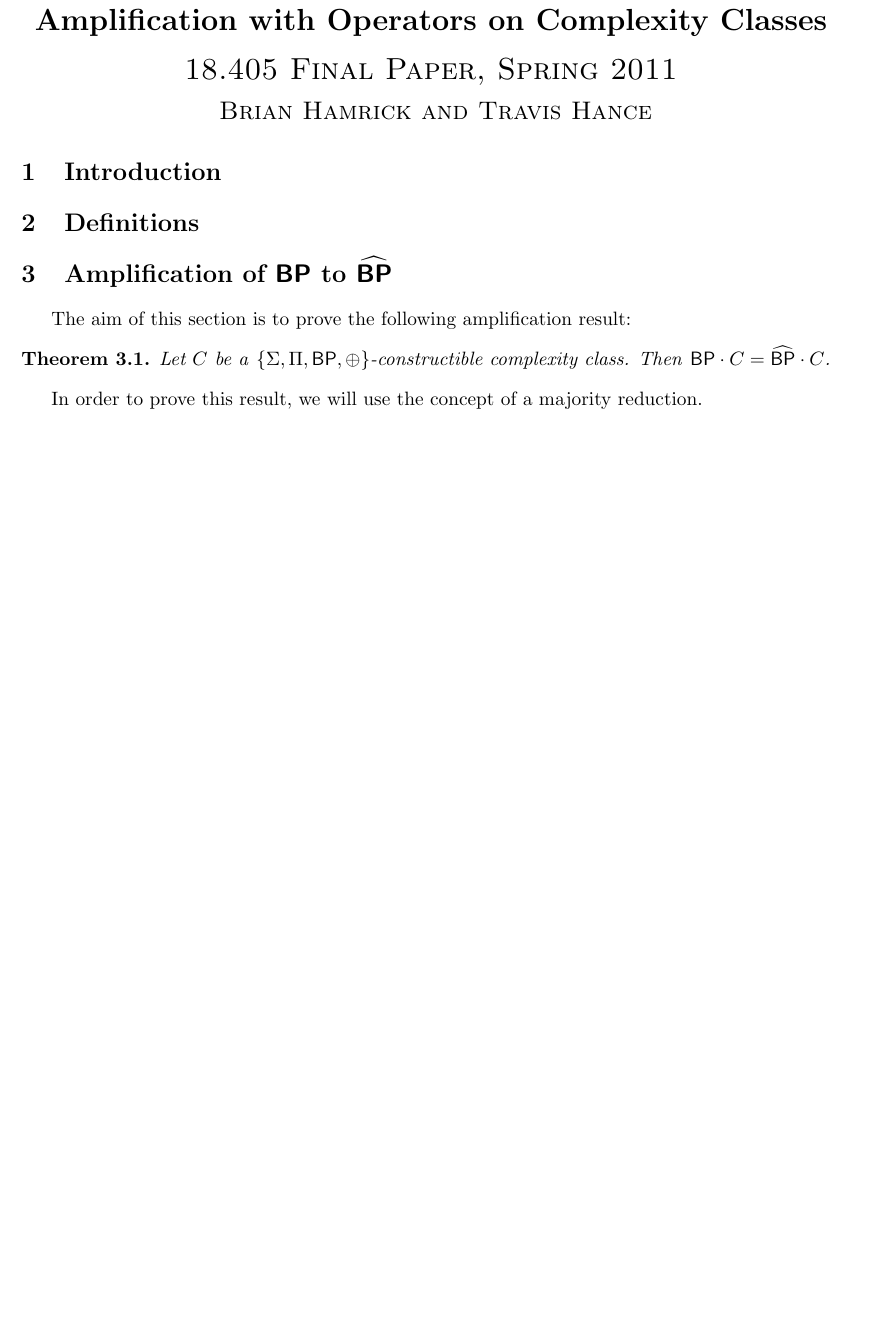
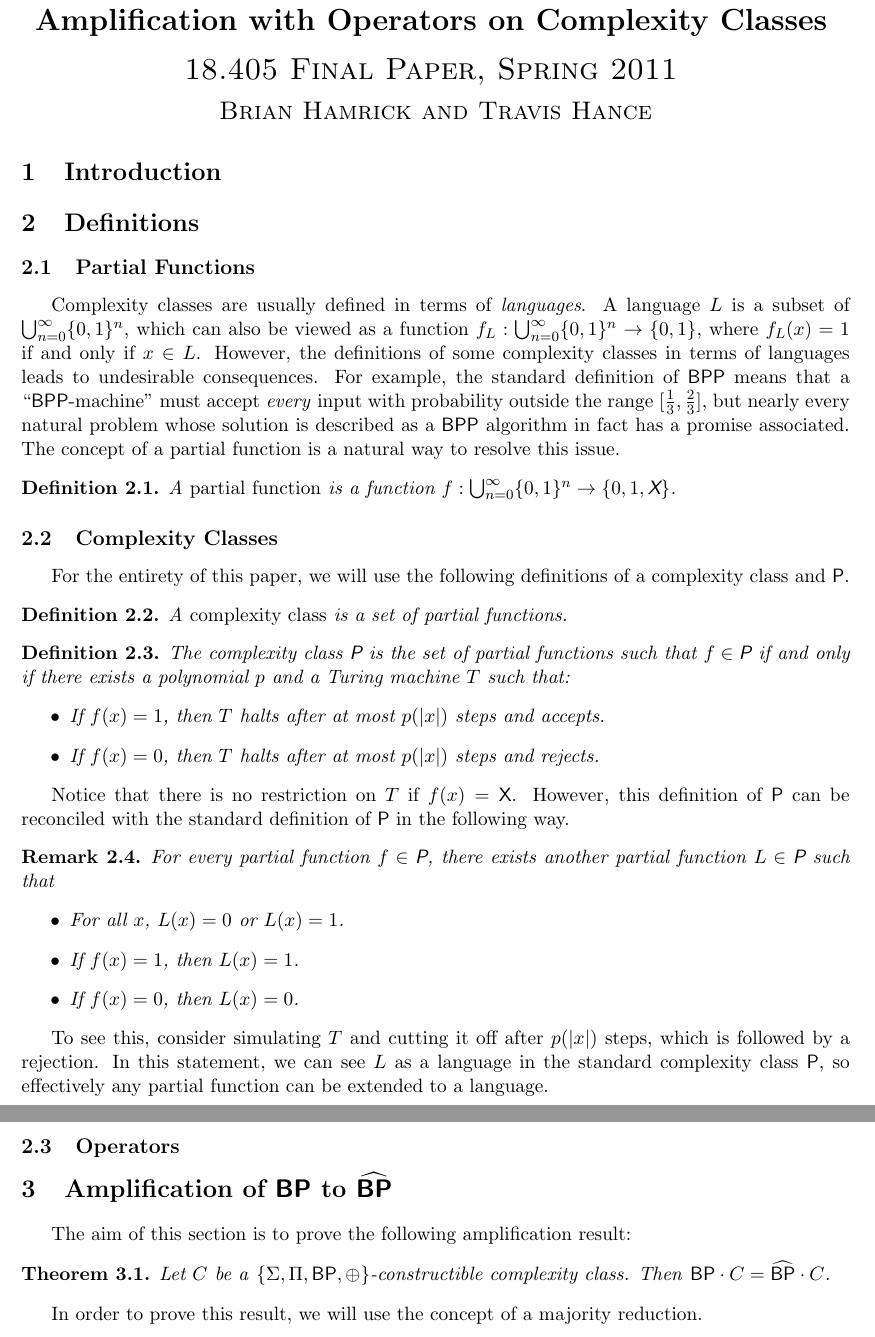
Before and after one commit to bhamrick/18.405-final-project, a LaTeX document (paper.tex): part of page 1 of 3 before the commit and two parts of pages 1 and 2 of 4 after it, the two joined at a grey line, cut so that both start at the same text, the shorter picture padded with empty space. Compiled offline with pdfLaTeX.

Commit message:
Added some definitions

```diff
--- a/paper.tex
+++ b/paper.tex
@@ -25,10 +25,12 @@
 \newcommand{\bp}{\textsf{BP}}
 \newcommand{\strongbp}{\widehat{\textsf{BP}}}
 %\newcommand{\strongbp}{\textsf{strongBP}}
+\newcommand{\bpp}{\textsf{BPP}}
 \newcommand{\parity}{\oplus}
 \newcommand{\p}{\textsf{P}}
 \newcommand{\op}{\textsf{Op}}
 \newcommand{\pp}{\textsf{PP}}
+\newcommand{\x}{\textsf{X}}
 \newcommand{\intersection}{\textsf{intersect}}
 \newcommand{\intersect}{\textsf{intersect}}
 \newcommand{\majority}{\textsf{majority}}
@@ -46,6 +48,45 @@
 \section{Introduction}
 
 \section{Definitions}
+
+\subsection{Partial Functions}
+
+Complexity classes are usually defined in terms of \emph{languages}. A language $L$ is a subset of $\bigcup_{n=0}^{\infty}\{0,1\}^n$, which can also be viewed as a function $f_L: \bigcup_{n=0}^{\infty}\{0,1\}^n \to \{0,1\}$, where $f_L(x) = 1$ if and only if $x \in L$. However, the definitions of some complexity classes in terms of languages leads to undesirable consequences. For example, the standard definition of $\bpp$ means that a ``$\bpp$-machine'' must accept \emph{every} input with probability outside the range $[\frac{1}{3},\frac{2}{3}]$, but nearly every natural problem whose solution is described as a $\bpp$ algorithm in fact has a promise associated. The concept of a partial function is a natural way to resolve this issue.
+
+\begin{definition}\label{partialfunction}
+A \emph{partial function} is a function $f: \bigcup_{n=0}^{\infty}\{0,1\}^n \to \{0,1,\x\}$.
+\end{definition}
+
+\subsection{Complexity Classes}
+
+For the entirety of this paper, we will use the following definitions of a complexity class and $\p$.
+
+\begin{definition}\label{complexityclass}
+A \emph{complexity class} is a set of partial functions.
+\end{definition}
+
+\begin{definition}\label{p}
+The complexity class $\p$ is the set of partial functions such that $f \in \p$ if and only if there exists a polynomial $p$ and a Turing machine $T$ such that:
+\begin{itemize}
+\item If $f(x) = 1$, then $T$ halts after at most $p(|x|)$ steps and accepts.
+\item If $f(x) = 0$, then $T$ halts after at most $p(|x|)$ steps and rejects.
+\end{itemize}
+\end{definition}
+
+Notice that there is no restriction on $T$ if $f(x) = \x$. However, this definition of $\p$ can be reconciled with the standard definition of $\p$ in the following way.
+
+\begin{remark}
+For every partial function $f \in \p$, there exists another partial function $L \in \p$ such that
+\begin{itemize}
+\item For all $x$, $L(x) = 0$ or $L(x) = 1$.
+\item If $f(x) = 1$, then $L(x) = 1$.
+\item If $f(x) = 0$, then $L(x) = 0$.
+\end{itemize}
+\end{remark}
+
+To see this, consider simulating $T$ and cutting it off after $p(|x|)$ steps, which is followed by a rejection. In this statement, we can see $L$ as a language in the standard complexity class $\p$, so effectively any partial function can be extended to a language.
+
+\subsection{Operators}
 
 %\section{Closed Under Intersection}
 \section{Amplification of $\bp$ to $\strongbp$}
```
